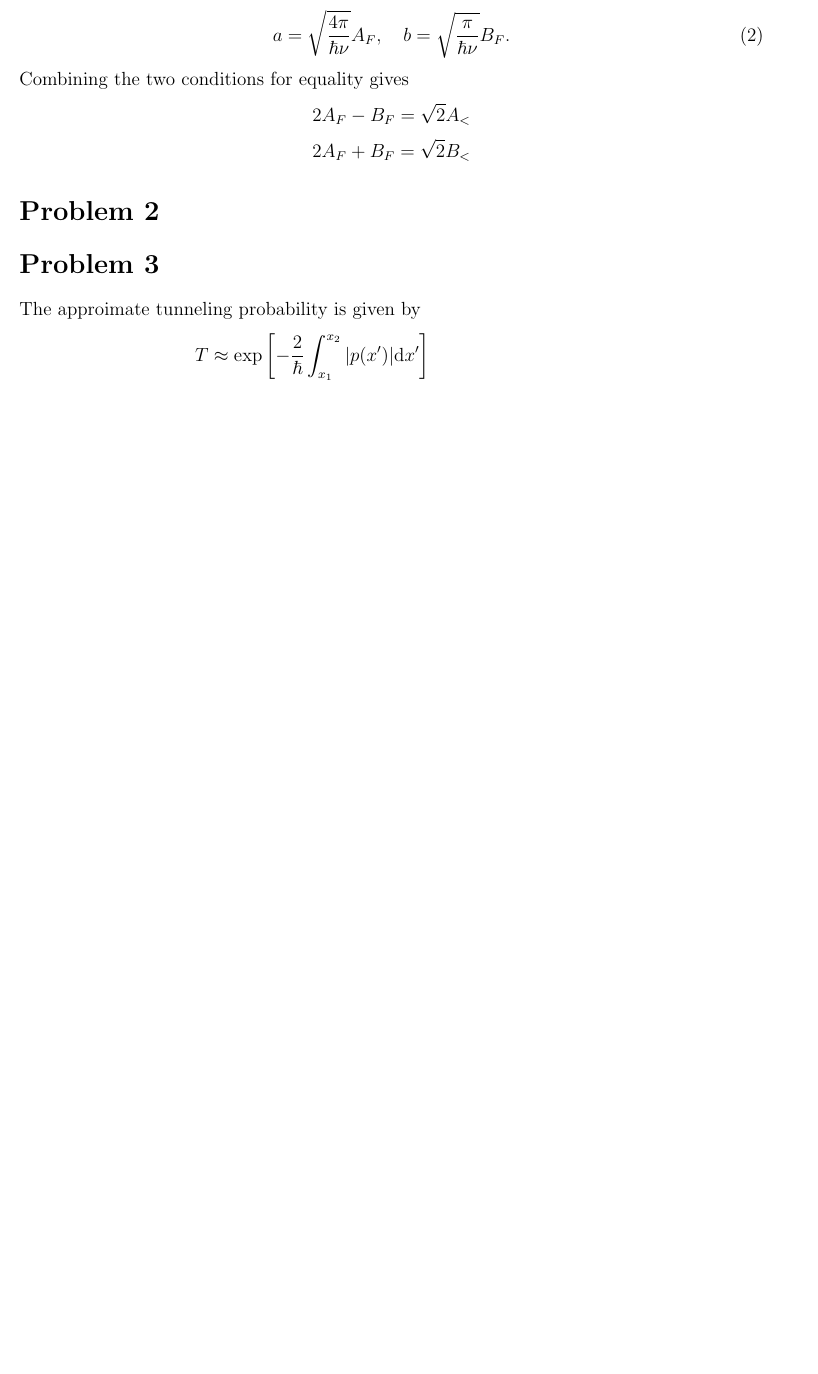
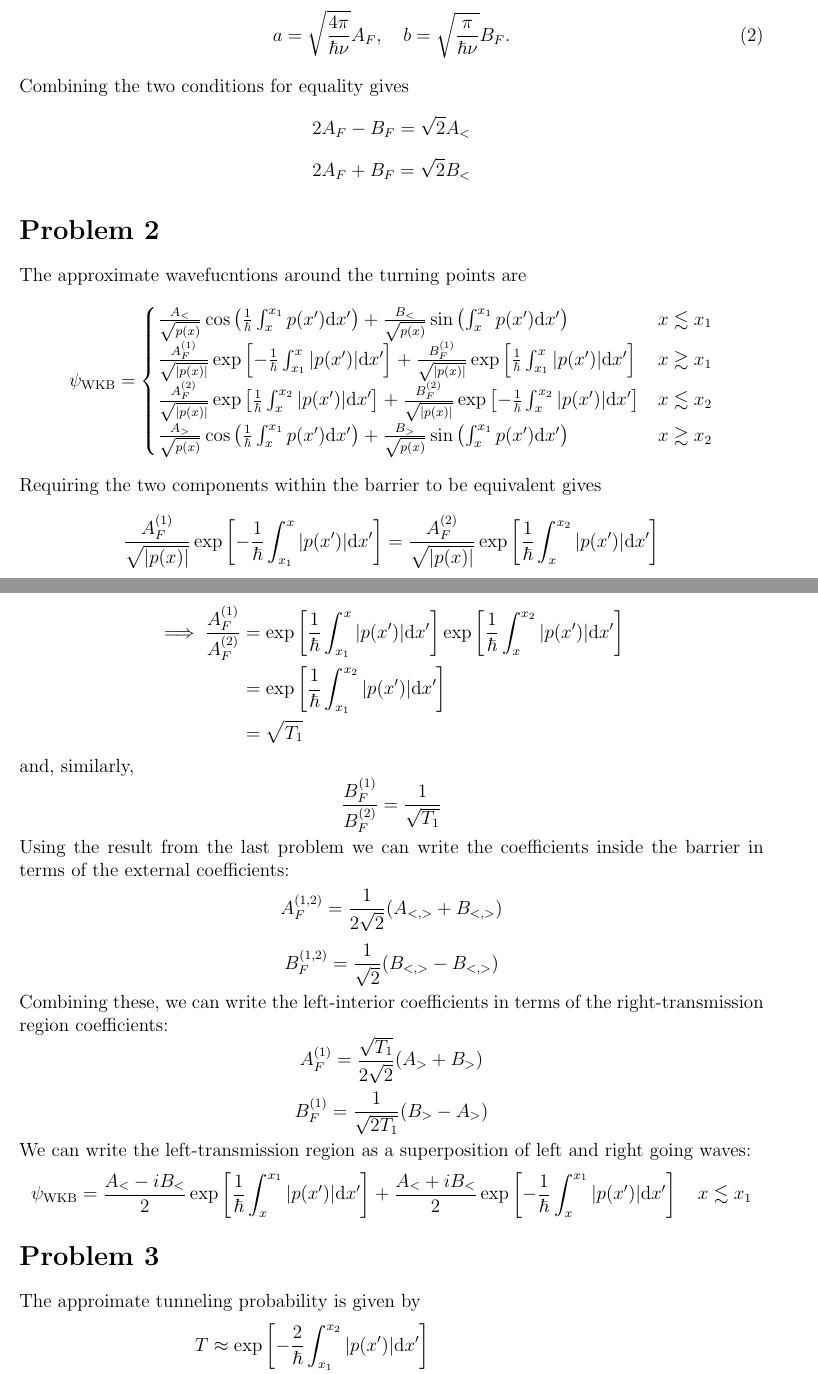
Before and after one commit to Sean-Ericson/Physics-Homework, a LaTeX problem sheet (632/HW2/HW_2.tex): part of page 2 of 2 before the commit and two parts of pages 2 and 3 of 3 after it, the two joined at a grey line, cut so that both start at the same text, the shorter picture padded with empty space. Compiled offline with pdfLaTeX.

Commit message:
Working on problem 2

```diff
--- a/632/HW2/HW_2.tex
+++ b/632/HW2/HW_2.tex
@@ -53,6 +53,30 @@ Combining the two conditions for equality gives
 \[ 2A_F + B_F = \sqrt{2}B_< \]
 
 \section*{Problem 2}
+The approximate wavefucntions around the turning points are
+\[ \psi_\text{WKB} = \begin{cases}
+    \frac{A_<}{\sqrt{p(x)}}\cos\left(\frac{1}{\hbar}\cint{x}{x_1}p(x')\dd x'\right) + \frac{B_<}{\sqrt{p(x)}}\sin\left(\cint{x}{x_1}p(x')\dd x'\right) & x \lesssim x_1 \\
+    \frac{A_F^{(1)}}{\sqrt{\abs{p(x)}}}\exp\left[-\frac{1}{\hbar}\cint{x_1}{x}\abs{p(x')}\dd x'\right] + \frac{B_F^{(1)}}{\sqrt{\abs{p(x)}}}\exp\left[\frac{1}{\hbar}\cint{x_1}{x}\abs{p(x')}\dd x'\right] & x \gtrsim x_1 \\
+    \frac{A_F^{(2)}}{\sqrt{\abs{p(x)}}}\exp\left[\frac{1}{\hbar}\cint{x}{x_2}\abs{p(x')}\dd x'\right] + \frac{B_F^{(2)}}{\sqrt{\abs{p(x)}}}\exp\left[-\frac{1}{\hbar}\cint{x}{x_2}\abs{p(x')}\dd x'\right] & x \lesssim x_2 \\
+    \frac{A_>}{\sqrt{p(x)}}\cos\left(\frac{1}{\hbar}\cint{x}{x_1}p(x')\dd x'\right) + \frac{B_>}{\sqrt{p(x)}}\sin\left(\cint{x}{x_1}p(x')\dd x'\right) & x \gtrsim x_2
+\end{cases} \]
+Requiring the two components within the barrier to be equivalent gives
+\[ \frac{A_F^{(1)}}{\sqrt{\abs{p(x)}}}\exp\left[-\frac{1}{\hbar}\cint{x_1}{x}\abs{p(x')}\dd x'\right] = \frac{A_F^{(2)}}{\sqrt{\abs{p(x)}}}\exp\left[\frac{1}{\hbar}\cint{x}{x_2}\abs{p(x')}\dd x'\right] \]
+\begin{align*}
+    \implies \frac{A_F^{(1)}}{A_F^{(2)}} & = \exp\left[\frac{1}{\hbar}\cint{x_1}{x}\abs{p(x')}\dd x'\right]\exp\left[\frac{1}{\hbar}\cint{x}{x_2}\abs{p(x')}\dd x'\right] \\
+    & = \exp\left[\frac{1}{\hbar}\cint{x_1}{x_2}\abs{p(x')}\dd x'\right] \\
+    & = \sqrt{T_1}
+\end{align*}
+and, similarly,
+\[ \frac{B_F^{(1)}}{B_F^{(2)}} = \frac{1}{\sqrt{T_1}} \]
+Using the result from the last problem we can write the coefficients inside the barrier in terms of the external coefficients:
+\[ A_F^{(1,2)} = \frac{1}{2\sqrt{2}}(A_{<,>} + B_{<,>}) \]
+\[ B_F^{(1,2)} = \frac{1}{\sqrt{2}}(B_{<,>} - B_{<,>}) \]
+Combining these, we can write the left-interior coefficients in terms of the right-transmission region coefficients:
+\[ A_F^{(1)} = \frac{\sqrt{T_1}}{2\sqrt{2}}(A_> + B_>) \]
+\[ B_F^{(1)} = \frac{1}{\sqrt{2T_1}}(B_> - A_>) \]
+We can write the left-transmission region as a superposition of left and right going waves:
+\[ \psi_\text{WKB} = \frac{A_< - iB_<}{2}\exp\left[\frac{1}{\hbar}\cint{x}{x_1}\abs{p(x')}\dd x'\right] + \frac{A_< + iB_<}{2}\exp\left[-\frac{1}{\hbar}\cint{x}{x_1}\abs{p(x')}\dd x'\right] \quad x \lesssim x_1  \]
 
 
 \section*{Problem 3}
```
Also changed, not shown: 632/HW2/HW_2.pdf, 5 other files.
